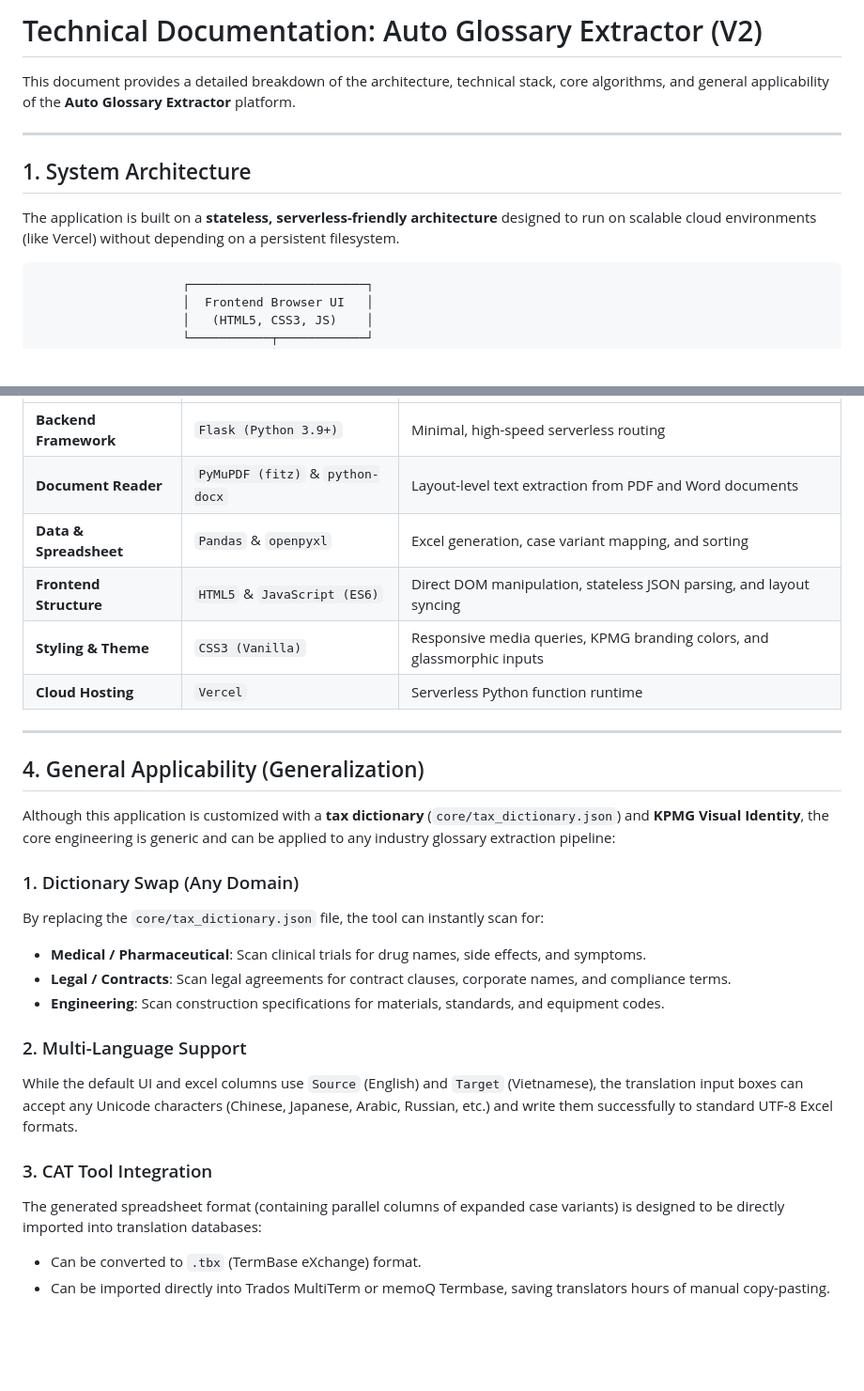
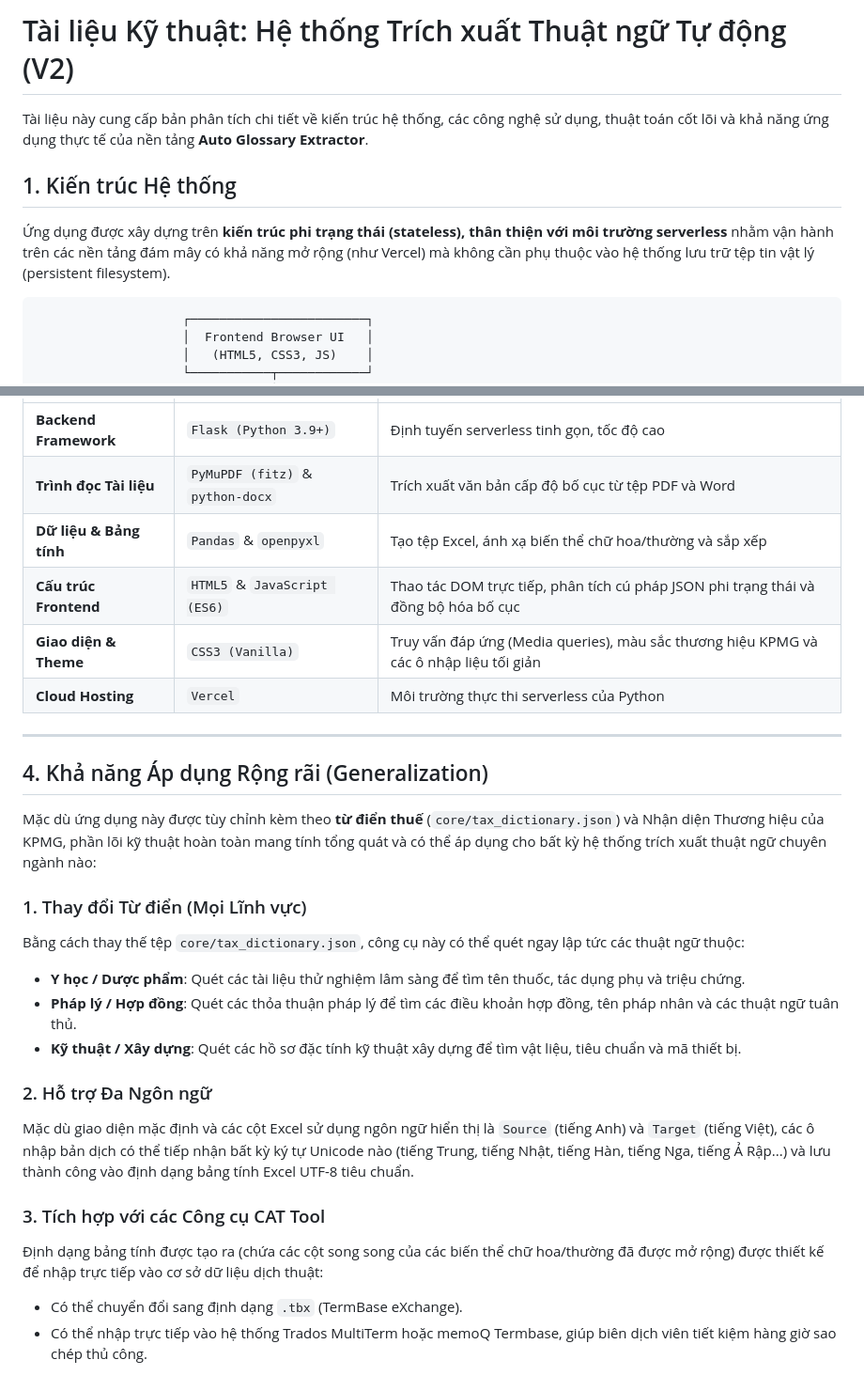
Before and after one commit to vytuongcontact-coder/tax-translation-tool, a Markdown page: TECHNICAL_DETAILS.md, 2 parts joined by grey strips. Shown at 94% size. Drawn GitHub-style; blank space fills up the shorter version.

Commit message:
Documentation: translate TECHNICAL_DETAILS.md to Vietnamese

````diff
--- a/TECHNICAL_DETAILS.md
+++ b/TECHNICAL_DETAILS.md
@@ -1,12 +1,10 @@
-# Technical Documentation: Auto Glossary Extractor (V2)
+# Tài liệu Kỹ thuật: Hệ thống Trích xuất Thuật ngữ Tự động (V2)
 
-This document provides a detailed breakdown of the architecture, technical stack, core algorithms, and general applicability of the **Auto Glossary Extractor** platform.
+Tài liệu này cung cấp bản phân tích chi tiết về kiến trúc hệ thống, các công nghệ sử dụng, thuật toán cốt lõi và khả năng ứng dụng thực tế của nền tảng **Auto Glossary Extractor**.
 
----
+## 1. Kiến trúc Hệ thống
 
-## 1. System Architecture
-
-The application is built on a **stateless, serverless-friendly architecture** designed to run on scalable cloud environments (like Vercel) without depending on a persistent filesystem.
+Ứng dụng được xây dựng trên **kiến trúc phi trạng thái (stateless), thân thiện với môi trường serverless** nhằm vận hành trên các nền tảng đám mây có khả năng mở rộng (như Vercel) mà không cần phụ thuộc vào hệ thống lưu trữ tệp tin vật lý (persistent filesystem).
 
 ```
                     ┌────────────────────────┐
@@ -75,27 +73,27 @@ The frontend contains high-fidelity javascript linkages to sync the document pre
 | :--- | :--- | :--- |
-| **Backend Framework** | `Flask (Python 3.9+)` | Minimal, high-speed serverless routing |
-| **Document Reader** | `PyMuPDF (fitz)` & `python-docx` | Layout-level text extraction from PDF and Word documents |
-| **Data & Spreadsheet** | `Pandas` & `openpyxl` | Excel generation, case variant mapping, and sorting |
-| **Frontend Structure** | `HTML5` & `JavaScript (ES6)` | Direct DOM manipulation, stateless JSON parsing, and layout syncing |
-| **Styling & Theme** | `CSS3 (Vanilla)` | Responsive media queries, KPMG branding colors, and glassmorphic inputs |
-| **Cloud Hosting** | `Vercel` | Serverless Python function runtime |
+| **Backend Framework** | `Flask (Python 3.9+)` | Định tuyến serverless tinh gọn, tốc độ cao |
+| **Trình đọc Tài liệu** | `PyMuPDF (fitz)` & `python-docx` | Trích xuất văn bản cấp độ bố cục từ tệp PDF và Word |
+| **Dữ liệu & Bảng tính** | `Pandas` & `openpyxl` | Tạo tệp Excel, ánh xạ biến thể chữ hoa/thường và sắp xếp |
+| **Cấu trúc Frontend** | `HTML5` & `JavaScript (ES6)` | Thao tác DOM trực tiếp, phân tích cú pháp JSON phi trạng thái và đồng bộ hóa bố cục |
+| **Giao diện & Theme** | `CSS3 (Vanilla)` | Truy vấn đáp ứng (Media queries), màu sắc thương hiệu KPMG và các ô nhập liệu tối giản |
+| **Cloud Hosting** | `Vercel` | Môi trường thực thi serverless của Python |
 
 ---
 
-## 4. General Applicability (Generalization)
+## 4. Khả năng Áp dụng Rộng rãi (Generalization)
 
-Although this application is customized with a **tax dictionary** (`core/tax_dictionary.json`) and **KPMG Visual Identity**, the core engineering is generic and can be applied to any industry glossary extraction pipeline:
+Mặc dù ứng dụng này được tùy chỉnh kèm theo **từ điển thuế** (`core/tax_dictionary.json`) và Nhận diện Thương hiệu của KPMG, phần lõi kỹ thuật hoàn toàn mang tính tổng quát và có thể áp dụng cho bất kỳ hệ thống trích xuất thuật ngữ chuyên ngành nào:
 
-### 1. Dictionary Swap (Any Domain)
-By replacing the `core/tax_dictionary.json` file, the tool can instantly scan for:
-* **Medical / Pharmaceutical**: Scan clinical trials for drug names, side effects, and symptoms.
-* **Legal / Contracts**: Scan legal agreements for contract clauses, corporate names, and compliance terms.
-* **Engineering**: Scan construction specifications for materials, standards, and equipment codes.
+### 1. Thay đổi Từ điển (Mọi Lĩnh vực)
+Bằng cách thay thế tệp `core/tax_dictionary.json`, công cụ này có thể quét ngay lập tức các thuật ngữ thuộc:
+* **Y học / Dược phẩm**: Quét các tài liệu thử nghiệm lâm sàng để tìm tên thuốc, tác dụng phụ và triệu chứng.
+* **Pháp lý / Hợp đồng**: Quét các thỏa thuận pháp lý để tìm các điều khoản hợp đồng, tên pháp nhân và các thuật ngữ tuân thủ.
+* **Kỹ thuật / Xây dựng**: Quét các hồ sơ đặc tính kỹ thuật xây dựng để tìm vật liệu, tiêu chuẩn và mã thiết bị.
 
-### 2. Multi-Language Support
-While the default UI and excel columns use `Source` (English) and `Target` (Vietnamese), the translation input boxes can accept any Unicode characters (Chinese, Japanese, Arabic, Russian, etc.) and write them successfully to standard UTF-8 Excel formats.
+### 2. Hỗ trợ Đa Ngôn ngữ
+Mặc dù giao diện mặc định và các cột Excel sử dụng ngôn ngữ hiển thị là `Source` (tiếng Anh) và `Target` (tiếng Việt), các ô nhập bản dịch có thể tiếp nhận bất kỳ ký tự Unicode nào (tiếng Trung, tiếng Nhật, tiếng Hàn, tiếng Nga, tiếng Ả Rập...) và lưu thành công vào định dạng bảng tính Excel UTF-8 tiêu chuẩn.
 
-### 3. CAT Tool Integration
-The generated spreadsheet format (containing parallel columns of expanded case variants) is designed to be directly imported into translation databases:
-* Can be converted to `.tbx` (TermBase eXchange) format.
-* Can be imported directly into Trados MultiTerm or memoQ Termbase, saving translators hours of manual copy-pasting.
+### 3. Tích hợp với các Công cụ CAT Tool
+Định dạng bảng tính được tạo ra (chứa các cột song song của các biến thể chữ hoa/thường đã được mở rộng) được thiết kế để nhập trực tiếp vào cơ sở dữ liệu dịch thuật:
+* Có thể chuyển đổi sang định dạng `.tbx` (TermBase eXchange).
+* Có thể nhập trực tiếp vào hệ thống Trados MultiTerm hoặc memoQ Termbase, giúp biên dịch viên tiết kiệm hàng giờ sao chép thủ công.
````
Also changed, not shown: other parts of TECHNICAL_DETAILS.md (+31 -31 lines).
